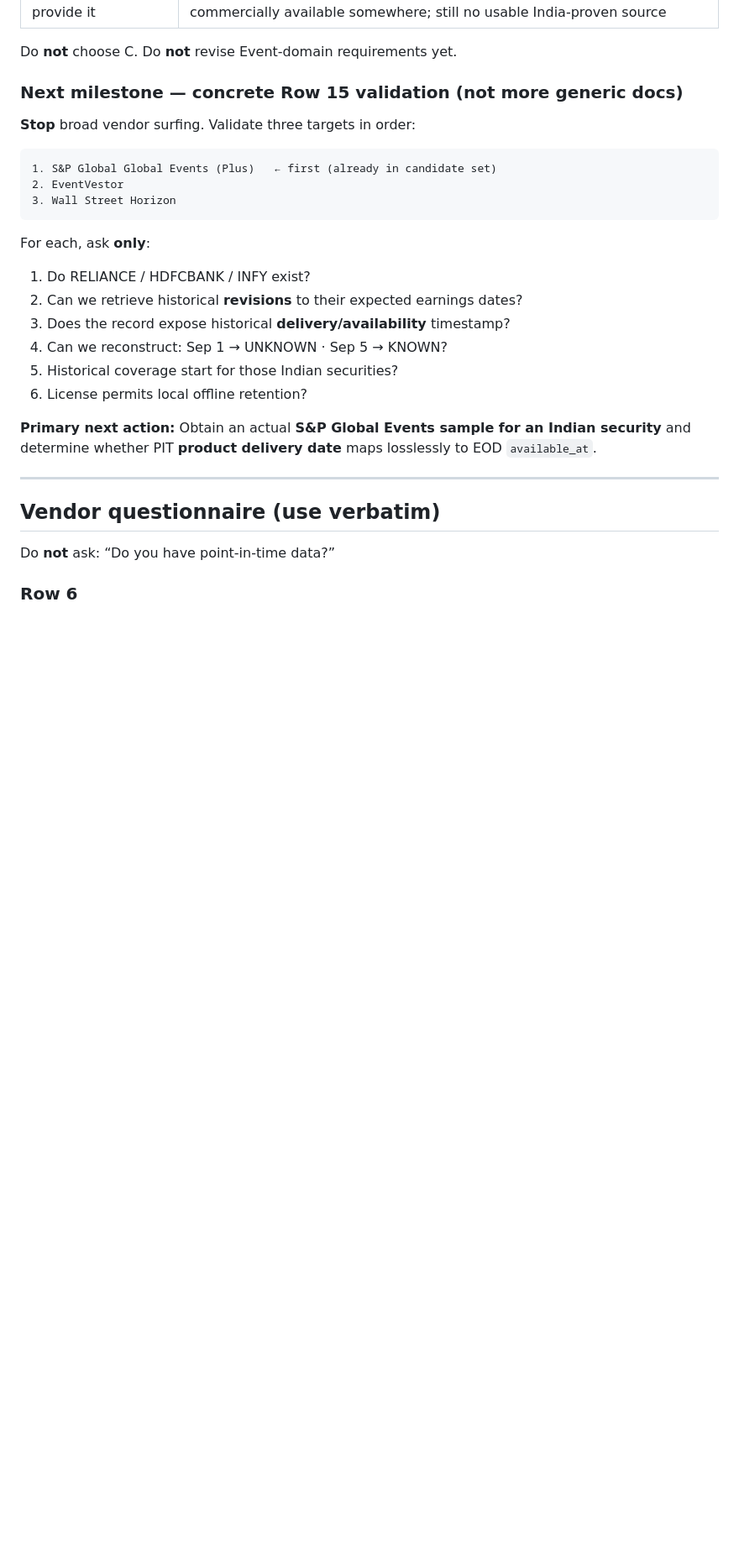
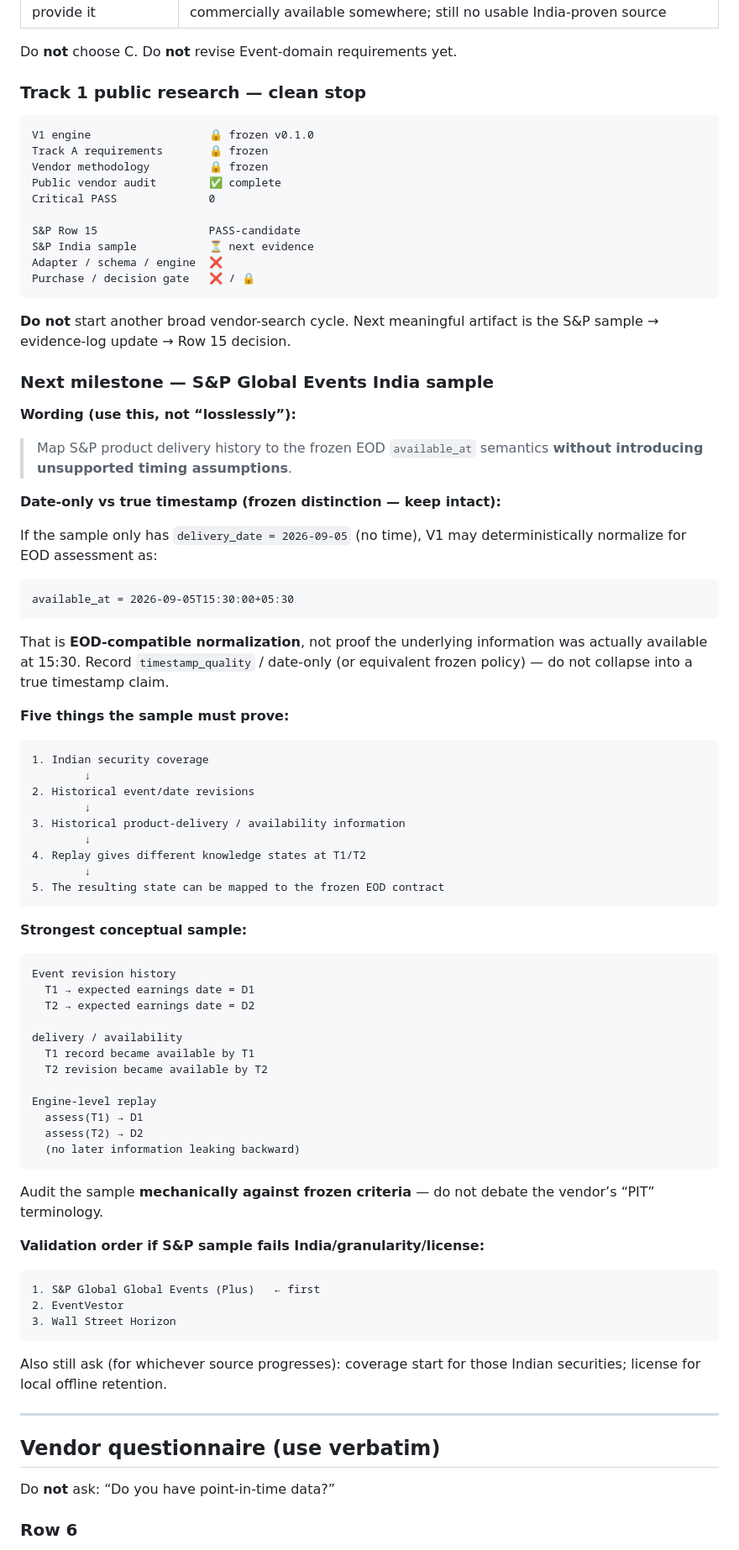
Before and after one commit to akhil1311/investment-decision-engine, a Markdown page: docs/VENDOR_AUDIT_LIVE.md, the part around one of its changes. Shown at 84% size. Rendered like a GitHub page; blank space fills up the shorter version.

Commit message:
Stop Track 1 public audit; refine Row 15 sample gate

````diff
--- a/docs/VENDOR_AUDIT_LIVE.md
+++ b/docs/VENDOR_AUDIT_LIVE.md
@@ -270,26 +270,81 @@ Specialist semantic fit ≠ PASS. Do not add as passing sources without India +
 
 Do **not** choose C. Do **not** revise Event-domain requirements yet.
 
-### Next milestone — concrete Row 15 validation (not more generic docs)
-
-**Stop** broad vendor surfing. Validate three targets in order:
+### Track 1 public research — clean stop
 
 ```
-1. S&P Global Global Events (Plus)   ← first (already in candidate set)
+V1 engine                  🔒 frozen v0.1.0
+Track A requirements       🔒 frozen
+Vendor methodology         🔒 frozen
+Public vendor audit        ✅ complete
+Critical PASS              0
+
+S&P Row 15                 PASS-candidate
+S&P India sample           ⏳ next evidence
+Adapter / schema / engine  ❌
+Purchase / decision gate   ❌ / 🔒
+```
+
+**Do not** start another broad vendor-search cycle. Next meaningful artifact is the S&P sample → evidence-log update → Row 15 decision.
+
+### Next milestone — S&P Global Events India sample
+
+**Wording (use this, not “losslessly”):**
+
+> Map S&P product delivery history to the frozen EOD `available_at` semantics **without introducing unsupported timing assumptions**.
+
+**Date-only vs true timestamp (frozen distinction — keep intact):**
+
+If the sample only has `delivery_date = 2026-09-05` (no time), V1 may deterministically normalize for EOD assessment as:
+
+```
+available_at = 2026-09-05T15:30:00+05:30
+```
+
+That is **EOD-compatible normalization**, not proof the underlying information was actually available at 15:30. Record `timestamp_quality` / date-only (or equivalent frozen policy) — do not collapse into a true timestamp claim.
+
+**Five things the sample must prove:**
+
+```
+1. Indian security coverage
+        ↓
+2. Historical event/date revisions
+        ↓
+3. Historical product-delivery / availability information
+        ↓
+4. Replay gives different knowledge states at T1/T2
+        ↓
+5. The resulting state can be mapped to the frozen EOD contract
+```
+
+**Strongest conceptual sample:**
+
+```
+Event revision history
+  T1 → expected earnings date = D1
+  T2 → expected earnings date = D2
+
+delivery / availability
+  T1 record became available by T1
+  T2 revision became available by T2
+
+Engine-level replay
+  assess(T1) → D1
+  assess(T2) → D2
+  (no later information leaking backward)
+```
+
+Audit the sample **mechanically against frozen criteria** — do not debate the vendor’s “PIT” terminology.
+
+**Validation order if S&P sample fails India/granularity/license:**
+
+```
+1. S&P Global Global Events (Plus)   ← first
 2. EventVestor
 3. Wall Street Horizon
 ```
 
-For each, ask **only**:
-
-1. Do RELIANCE / HDFCBANK / INFY exist?
-2. Can we retrieve historical **revisions** to their expected earnings dates?
-3. Does the record expose historical **delivery/availability** timestamp?
-4. Can we reconstruct: Sep 1 → UNKNOWN · Sep 5 → KNOWN?
-5. Historical coverage start for those Indian securities?
-6. License permits local offline retention?
-
-**Primary next action:** Obtain an actual **S&P Global Events sample for an Indian security** and determine whether PIT **product delivery date** maps losslessly to EOD `available_at`.
+Also still ask (for whichever source progresses): coverage start for those Indian securities; license for local offline retention.
 
 ---
 
````
Also changed, not shown: other parts of docs/VENDOR_AUDIT_LIVE.md (+9 -7 lines), docs/VENDOR_AUDIT_MATRIX.md (+1 -0 lines).
